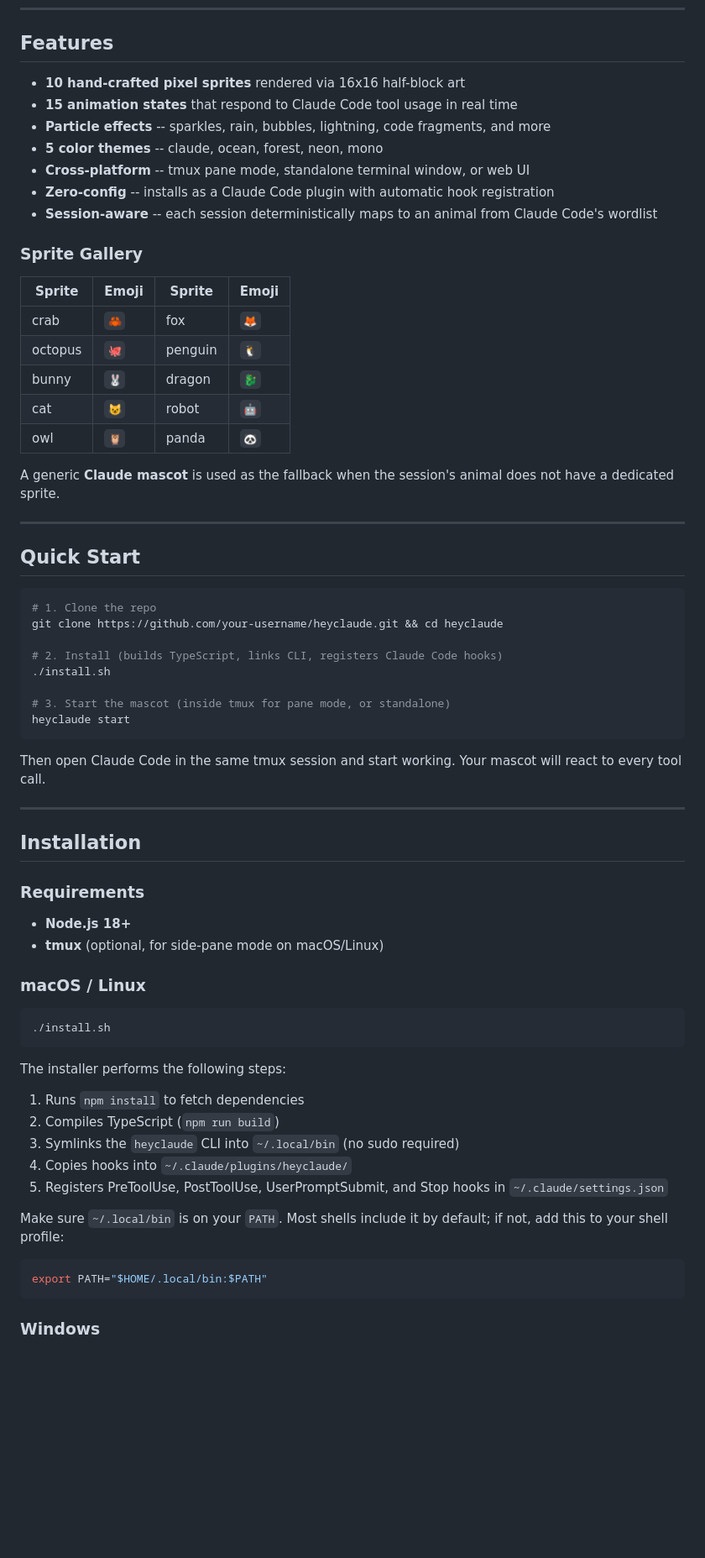
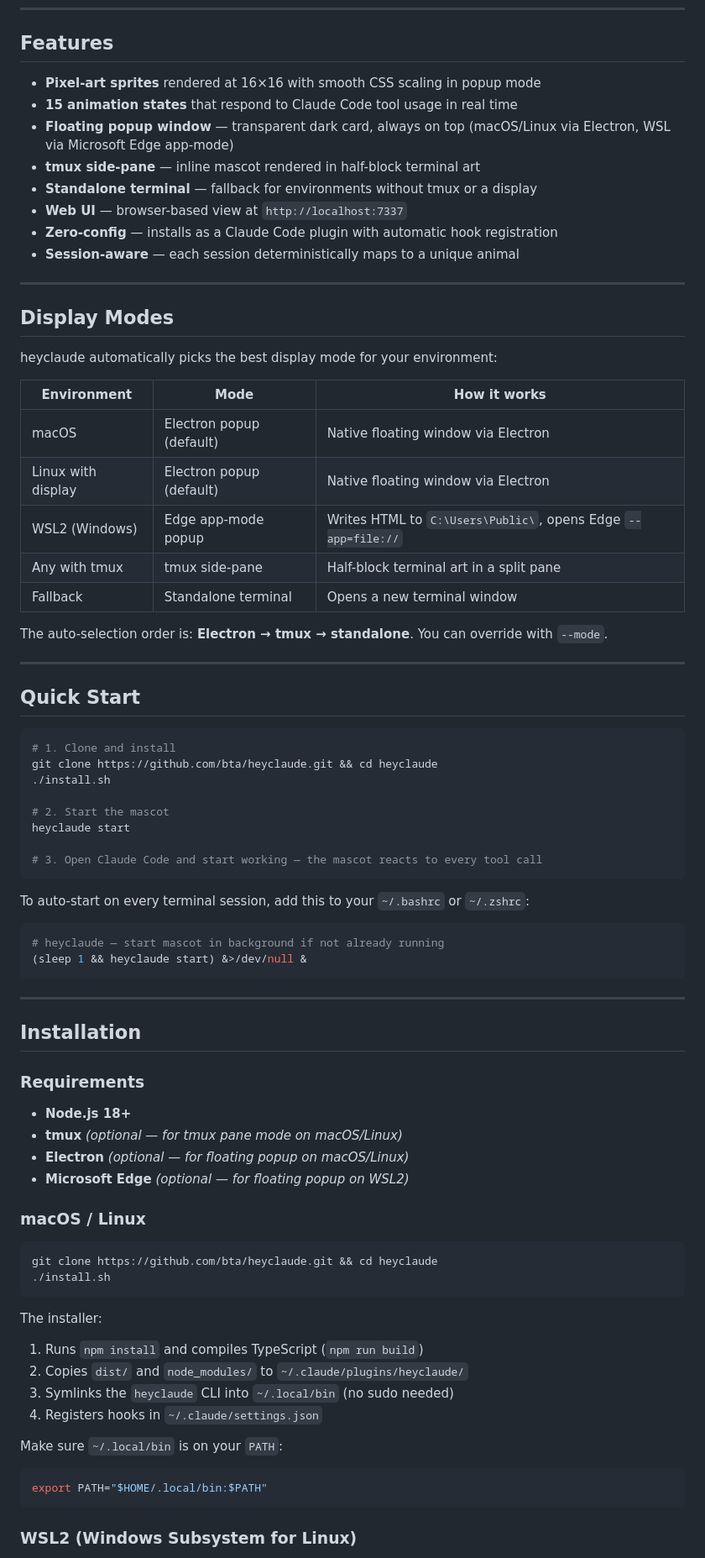
Before and after one commit to atortosaGLa2/heyclaude, a Markdown page: README.md, the part around one of its changes. Shown at 84% size. Rendered like a GitHub page; blank space fills up the shorter version.

````diff
--- a/README.md
+++ b/README.md
@@ -12,42 +12,52 @@ Each Claude Code session gets a deterministic animal companion that reacts in re
 
 ## Features
 
-- **10 hand-crafted pixel sprites** rendered via 16x16 half-block art
+- **Pixel-art sprites** rendered at 16×16 with smooth CSS scaling in popup mode
 - **15 animation states** that respond to Claude Code tool usage in real time
-- **Particle effects** -- sparkles, rain, bubbles, lightning, code fragments, and more
-- **5 color themes** -- claude, ocean, forest, neon, mono
-- **Cross-platform** -- tmux pane mode, standalone terminal window, or web UI
-- **Zero-config** -- installs as a Claude Code plugin with automatic hook registration
-- **Session-aware** -- each session deterministically maps to an animal from Claude Code's wordlist
+- **Floating popup window** — transparent dark card, always on top (macOS/Linux via Electron, WSL via Microsoft Edge app-mode)
+- **tmux side-pane** — inline mascot rendered in half-block terminal art
+- **Standalone terminal** — fallback for environments without tmux or a display
+- **Web UI** — browser-based view at `http://localhost:7337`
+- **Zero-config** — installs as a Claude Code plugin with automatic hook registration
+- **Session-aware** — each session deterministically maps to a unique animal
 
-### Sprite Gallery
+---
 
-| Sprite   | Emoji | Sprite   | Emoji |
-|----------|-------|----------|-------|
-| crab     | `🦀`   | fox      | `🦊`   |
-| octopus  | `🐙`   | penguin  | `🐧`   |
-| bunny    | `🐰`   | dragon   | `🐉`   |
-| cat      | `😺`   | robot    | `🤖`   |
-| owl      | `🦉`   | panda    | `🐼`   |
+## Display Modes
 
-A generic **Claude mascot** is used as the fallback when the session's animal does not have a dedicated sprite.
+heyclaude automatically picks the best display mode for your environment:
+
+| Environment        | Mode                        | How it works                                               |
+|--------------------|-----------------------------|------------------------------------------------------------|
+| macOS              | Electron popup (default)    | Native floating window via Electron                        |
+| Linux with display | Electron popup (default)    | Native floating window via Electron                        |
+| WSL2 (Windows)     | Edge app-mode popup         | Writes HTML to `C:\Users\Public\`, opens Edge `--app=file://` |
+| Any with tmux      | tmux side-pane              | Half-block terminal art in a split pane                    |
+| Fallback           | Standalone terminal         | Opens a new terminal window                                |
+
+The auto-selection order is: **Electron → tmux → standalone**. You can override with `--mode`.
 
 ---
 
 ## Quick Start
 
 ```bash
-# 1. Clone the repo
-git clone https://github.com/your-username/heyclaude.git && cd heyclaude
-
-# 2. Install (builds TypeScript, links CLI, registers Claude Code hooks)
+# 1. Clone and install
+git clone https://github.com/bta/heyclaude.git && cd heyclaude
 ./install.sh
 
-# 3. Start the mascot (inside tmux for pane mode, or standalone)
+# 2. Start the mascot
 heyclaude start
+
+# 3. Open Claude Code and start working — the mascot reacts to every tool call
 ```
 
-Then open Claude Code in the same tmux session and start working. Your mascot will react to every tool call.
+To auto-start on every terminal session, add this to your `~/.bashrc` or `~/.zshrc`:
+
+```bash
+# heyclaude — start mascot in background if not already running
+(sleep 1 && heyclaude start) &>/dev/null &
+```
 
 ---
 
@@ -56,27 +66,28 @@ Then open Claude Code in the same tmux session and start working. Your mascot wi
 ### Requirements
 
 - **Node.js 18+**
-- **tmux** (optional, for side-pane mode on macOS/Linux)
+- **tmux** *(optional — for tmux pane mode on macOS/Linux)*
+- **Electron** *(optional — for floating popup on macOS/Linux)*
+- **Microsoft Edge** *(optional — for floating popup on WSL2)*
 
 ### macOS / Linux
 
 ```bash
+git clone https://github.com/bta/heyclaude.git && cd heyclaude
 ./install.sh
 ```
 
-The installer performs the following steps:
+The installer:
+1. Runs `npm install` and compiles TypeScript (`npm run build`)
+2. Copies `dist/` and `node_modules/` to `~/.claude/plugins/heyclaude/`
+3. Symlinks the `heyclaude` CLI into `~/.local/bin` (no sudo needed)
+4. Registers hooks in `~/.claude/settings.json`
 
-1. Runs `npm install` to fetch dependencies
-2. Compiles TypeScript (`npm run build`)
-3. Symlinks the `heyclaude` CLI into `~/.local/bin` (no sudo required)
-4. Copies hooks into `~/.claude/plugins/heyclaude/`
-5. Registers PreToolUse, PostToolUse, UserPromptSubmit, and Stop hooks in `~/.claude/settings.json`
-
-Make sure `~/.local/bin` is on your `PATH`. Most shells include it by default; if not, add this to your shell profile:
+Make sure `~/.local/bin` is on your `PATH`:
 
 ```bash
 export PATH="$HOME/.local/bin:$PATH"
 ```
 
-### Windows
+### WSL2 (Windows Subsystem for Linux)
 
````
Also changed, not shown: other parts of README.md (+212 -160 lines).
